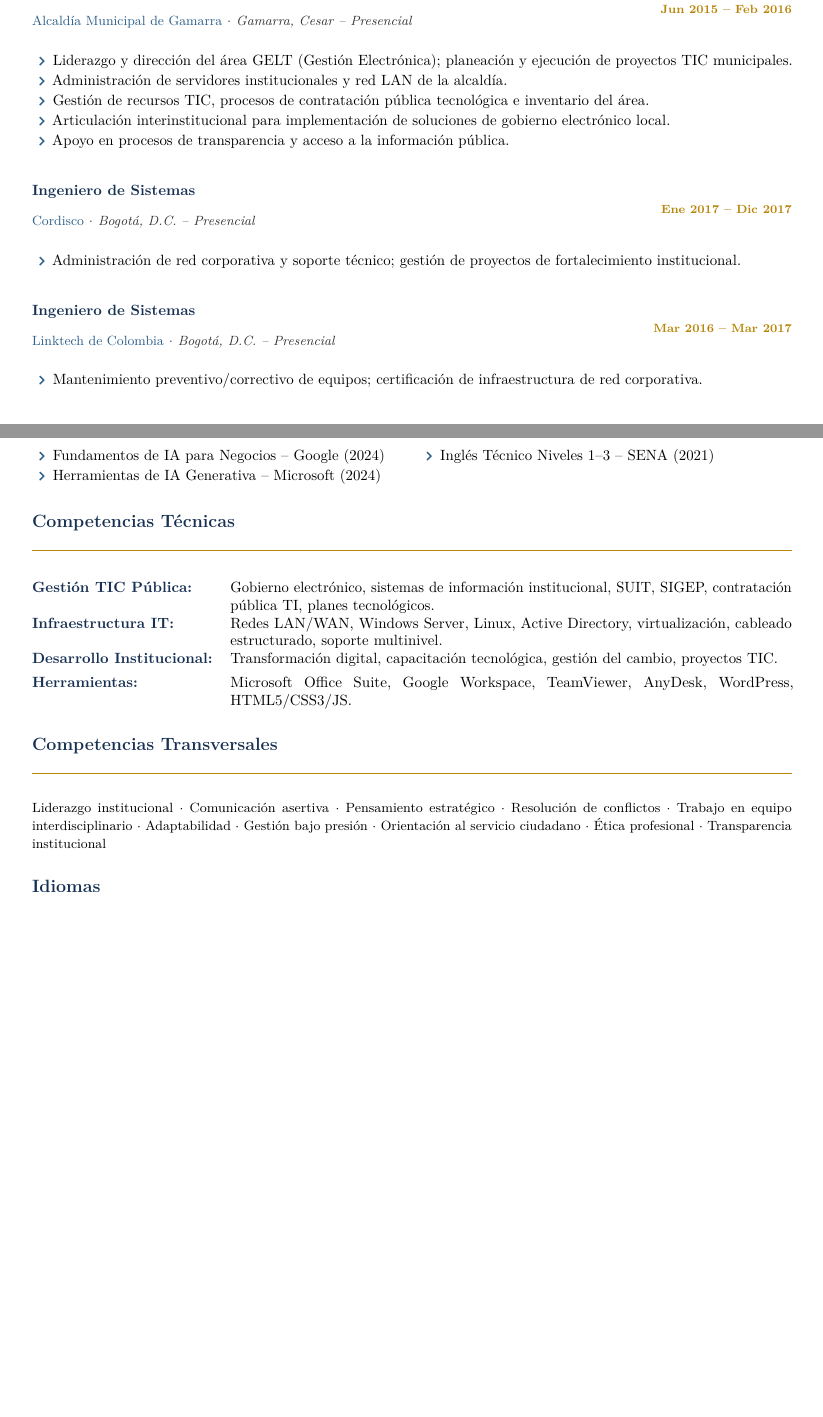
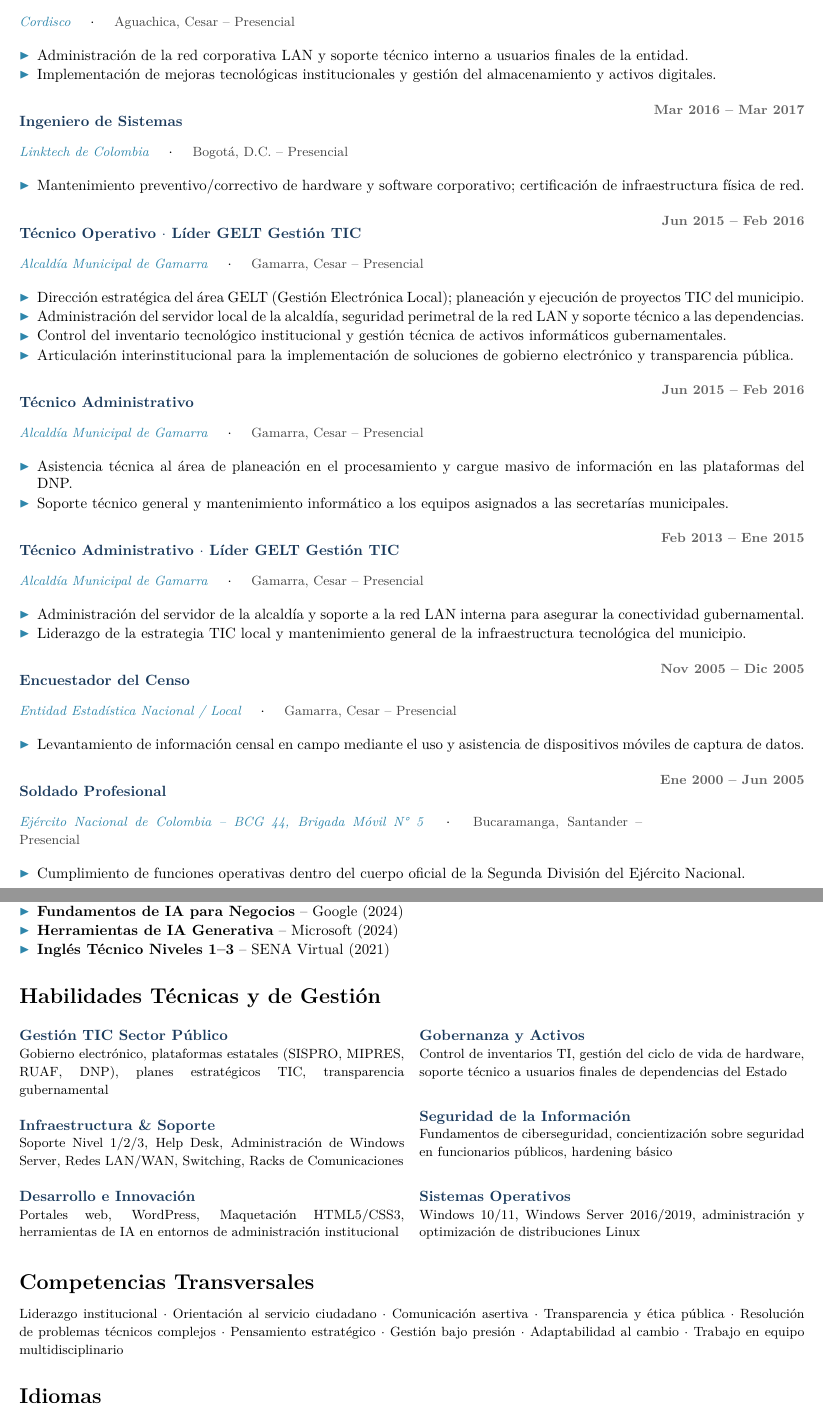
Before and after one commit to iscuande/hv-latex, a LaTeX CV (CV_Jorge_Cordero_GestionPublica.tex): two parts of pages 2 and 3 of 3, joined at a grey line, cut so that both start at the same text, the shorter picture padded with empty space. Compiled offline with pdfLaTeX.

Commit message:
Version de gestion publica optimizada

```diff
--- a/CV_Jorge_Cordero_GestionPublica.tex
+++ b/CV_Jorge_Cordero_GestionPublica.tex
@@ -156 +127,2 @@ Ingeniero de Sistemas con más de \textbf{10 años de experiencia} en gestión t
   {E.S.E. Hospital Olaya Herrera}
+  {Gamarra, Cesar -- Presencial}
@@ -171 +141,2 @@ Ingeniero de Sistemas con más de \textbf{10 años de experiencia} en gestión t
   {Universidad Popular del César}
+  {Aguachica, Cesar -- Presencial}
@@ -180,7 +150,3 @@ Ingeniero de Sistemas con más de \textbf{10 años de experiencia} en gestión t
   }
 
 \cventry
-  {Líder GELT – Gestión Electrónica y TIC Municipal}
-  {Jun 2015 – Feb 2016}
-  {Alcaldía Municipal de Gamarra}
-  {Gamarra, Cesar – Presencial}
@@ -187,32 +156,91 @@ Ingeniero de Sistemas con más de \textbf{10 años de experiencia} en gestión t
+  {Bucaramanga, Santander -- Presencial}
   {
     \begin{itemize}
-      \item Liderazgo y dirección del área GELT (Gestión Electrónica); planeación y ejecución de proyectos TIC municipales.
-      \item Administración de servidores institucionales y red LAN de la alcaldía.
-      \item Gestión de recursos TIC, procesos de contratación pública tecnológica e inventario del área.
-      \item Articulación interinstitucional para implementación de soluciones de gobierno electrónico local.
-      \item Apoyo en procesos de transparencia y acceso a la información pública.
+      \item Ejecución de auditorías técnicas en medidores de gas e infraestructura de servicios de red pública.
+      \item Inspección operativa en campo y elaboración detallada de informes técnicos de cumplimiento normativo.
     \end{itemize}
   }
 
 \cventry
   {Ingeniero de Sistemas}
-  {Ene 2017 – Dic 2017}
+  {Abr 2017 -- Nov 2017}
   {Cordisco}
-  {Bogotá, D.C. – Presencial}
+  {Aguachica, Cesar -- Presencial}
   {
     \begin{itemize}
-      \item Administración de red corporativa y soporte técnico; gestión de proyectos de fortalecimiento institucional.
+      \item Administración de la red corporativa LAN y soporte técnico interno a usuarios finales de la entidad.
+      \item Implementación de mejoras tecnológicas institucionales y gestión del almacenamiento y activos digitales.
     \end{itemize}
   }
 
 \cventry
   {Ingeniero de Sistemas}
-  {Mar 2016 – Mar 2017}
+  {Mar 2016 -- Mar 2017}
   {Linktech de Colombia}
-  {Bogotá, D.C. – Presencial}
+  {Bogotá, D.C. -- Presencial}
   {
     \begin{itemize}
-      \item Mantenimiento preventivo/correctivo de equipos; certificación de infraestructura de red corporativa.
+      \item Mantenimiento preventivo/correctivo de hardware y software corporativo; certificación de infraestructura física de red.
+    \end{itemize}
+  }
+
+\cventry
+  {Técnico Operativo $\cdot$ Líder GELT Gestión TIC}
+  {Jun 2015 -- Feb 2016}
+  {Alcaldía Municipal de Gamarra}
+  {Gamarra, Cesar -- Presencial}
+  {
+    \begin{itemize}
+      \item Dirección estratégica del área GELT (Gestión Electrónica Local); planeación y ejecución de proyectos TIC del municipio.
+      \item Administración del servidor local de la alcaldía, seguridad perimetral de la red LAN y soporte técnico a las dependencias.
+      \item Control del inventario tecnológico institucional y gestión técnica de activos informáticos gubernamentales.
+      \item Articulación interinstitucional para la implementación de soluciones de gobierno electrónico y transparencia pública.
+    \end{itemize}
+  }
+
+\cventry
+  {Técnico Administrativo}
+  {Jun 2015 -- Feb 2016}
+  {Alcaldía Municipal de Gamarra}
+  {Gamarra, Cesar -- Presencial}
+  {
+    \begin{itemize}
+      \item Asistencia técnica al área de planeación en el procesamiento y cargue masivo de información en las plataformas del DNP.
+      \item Soporte técnico general y mantenimiento informático a los equipos asignados a las secretarías municipales.
+    \end{itemize}
+  }
+
+\cventry
+  {Técnico Administrativo $\cdot$ Líder GELT Gestión TIC}
+  {Feb 2013 -- Ene 2015}
+  {Alcaldía Municipal de Gamarra}
+  {Gamarra, Cesar -- Presencial}
+  {
+    \begin{itemize}
+      \item Administración del servidor de la alcaldía y soporte a la red LAN interna para asegurar la conectividad gubernamental.
+      \item Liderazgo de la estrategia TIC local y mantenimiento general de la infraestructura tecnológica del municipio.
+    \end{itemize}
+  }
+
+\cventry
+  {Encuestador del Censo}
+  {Nov 2005 -- Dic 2005}
+  {Entidad Estadística Nacional / Local}
+  {Gamarra, Cesar -- Presencial}
+  {
+    \begin{itemize}
+      \item Levantamiento de información censal en campo mediante el uso y asistencia de dispositivos móviles de captura de datos.
+    \end{itemize}
+  }
+
+\cventry
+  {Soldado Profesional}
+  {Ene 2000 -- Jun 2005}
+  {Ejército Nacional de Colombia -- BCG 44, Brigada Móvil N° 5}
+  {Bucaramanga, Santander -- Presencial}
+  {
+    \begin{itemize}
+      \item Cumplimiento de funciones operativas dentro del cuerpo oficial de la Segunda División del Ejército Nacional.
     \end{itemize}
   }
 
@@ -227,0 +257 @@ Ingeniero de Sistemas con más de \textbf{10 años de experiencia} en gestión t
+\vspace{4pt}
@@ -245,6 +282,10 @@ Ingeniero de Sistemas con más de \textbf{10 años de experiencia} en gestión t
+  \item \textbf{Fundamentos de IA para Negocios} -- Google (2024)
+  \item \textbf{Herramientas de IA Generativa} -- Microsoft (2024)
+  \item \textbf{Inglés Técnico Niveles 1--3} -- SENA Virtual (2021)
 \end{itemize}
 
-\vspace{4pt}
-\noindent\textbf{\color{primary}Tecnológicas}
+%------ HABILIDADES EN GESTIÓN TIC ------
+\section*{Habilidades Técnicas y de Gestión}
+\vspace{-2pt}
 
 \begin{multicols}{2}
@@ -258,23 +292,32 @@ Ingeniero de Sistemas con más de \textbf{10 años de experiencia} en gestión t
-  \item Fundamentos de IA para Negocios – Google (2024)
-  \item Herramientas de IA Generativa – Microsoft (2024)
-  \item Inglés Técnico Niveles 1–3 – SENA (2021)
-\end{itemize}
+\noindent\textbf{\color{primary}Gestión TIC Sector Público}\\
+{\small Gobierno electrónico, plataformas estatales (SISPRO, MIPRES, RUAF, DNP), planes estratégicos TIC, transparencia gubernamental}
+
+\vspace{6pt}
+\noindent\textbf{\color{primary}Infraestructura \& Soporte}\\
+{\small Soporte Nivel 1/2/3, Help Desk, Administración de Windows Server, Redes LAN/WAN, Switching, Racks de Comunicaciones}
+
+\vspace{6pt}
+\noindent\textbf{\color{primary}Desarrollo e Innovación}\\
+{\small Portales web, WordPress, Maquetación HTML5/CSS3, herramientas de IA en entornos de administración institucional}
+
+\columnbreak
+
+\noindent\textbf{\color{primary}Gobernanza y Activos}\\
+{\small Control de inventarios TI, gestión del ciclo de vida de hardware, soporte técnico a usuarios finales de dependencias del Estado}
+
+\vspace{6pt}
+\noindent\textbf{\color{primary}Seguridad de la Información}\\
+{\small Fundamentos de ciberseguridad, concientización sobre seguridad en funcionarios públicos, hardening básico}
+
+\vspace{6pt}
+\noindent\textbf{\color{primary}Sistemas Operativos}\\
+{\small Windows 10/11, Windows Server 2016/2019, administración y optimización de distribuciones Linux}
 \end{multicols}
 
-%------ COMPETENCIAS TÉCNICAS ------
-\section{Competencias Técnicas}
-
-\begin{tabularx}{\linewidth}{@{}l X@{}}
-  \textbf{\color{primary}Gestión TIC Pública:} & Gobierno electrónico, sistemas de información institucional, SUIT, SIGEP, contratación pública TI, planes tecnológicos. \\[4pt]
-  \textbf{\color{primary}Infraestructura IT:} & Redes LAN/WAN, Windows Server, Linux, Active Directory, virtualización, cableado estructurado, soporte multinivel. \\[4pt]
-  \textbf{\color{primary}Desarrollo Institucional:} & Transformación digital, capacitación tecnológica, gestión del cambio, proyectos TIC. \\[4pt]
-  \textbf{\color{primary}Herramientas:} & Microsoft Office Suite, Google Workspace, TeamViewer, AnyDesk, WordPress, HTML5/CSS3/JS. \\
-\end{tabularx}
-
-%------ COMPETENCIAS TRANSVERSALES ------
-\section{Competencias Transversales}
-
-{\small Liderazgo institucional $\cdot$ Comunicación asertiva $\cdot$ Pensamiento estratégico $\cdot$ Resolución de conflictos $\cdot$ Trabajo en equipo interdisciplinario $\cdot$ Adaptabilidad $\cdot$ Gestión bajo presión $\cdot$ Orientación al servicio ciudadano $\cdot$ Ética profesional $\cdot$ Transparencia institucional}
+%------ COMPETENCIAS BLANDAS ------
+\section*{Competencias Transversales}
+\vspace{-2pt}
+{\small Liderazgo institucional $\cdot$ Orientación al servicio ciudadano $\cdot$ Comunicación asertiva $\cdot$ Transparencia y ética pública $\cdot$ Resolución de problemas técnicos complejos $\cdot$ Pensamiento estratégico $\cdot$ Gestión bajo presión $\cdot$ Adaptabilidad al cambio $\cdot$ Trabajo en equipo multidisciplinario}
 
 %------ IDIOMAS ------
-\section{Idiomas}
+\section*{Idiomas}
```
Also changed, not shown: CV_Jorge_Cordero_GestionPublica.tex (214 more changed lines).
